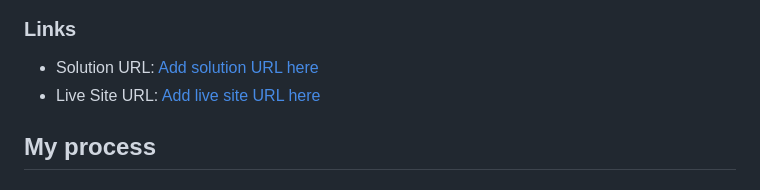
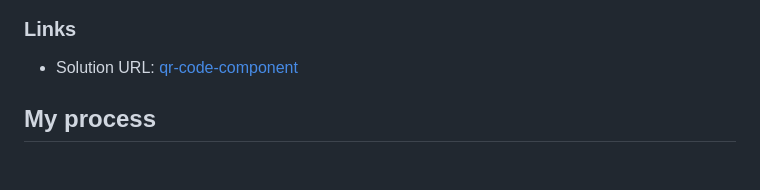
Before and after one commit to Yunlearning/FM-QR-code-component, a Markdown page: README.md, the part around the change. Drawn GitHub-style.

```diff
--- a/README.md
+++ b/README.md
@@ -25,8 +25,8 @@ This is a solution to the [QR code component challenge on Frontend Mentor](https
 
 ### Links
 
--   Solution URL: [Add solution URL here](https://your-solution-url.com)
--   Live Site URL: [Add live site URL here](https://your-live-site-url.com)
+-   Solution URL: [qr-code-component](https://fm-qr-code-component-beta-eight.vercel.app/)
+<!-- -   Live Site URL: [Add live site URL here](https://your-live-site-url.com) -->
 
 ## My process
 
```
